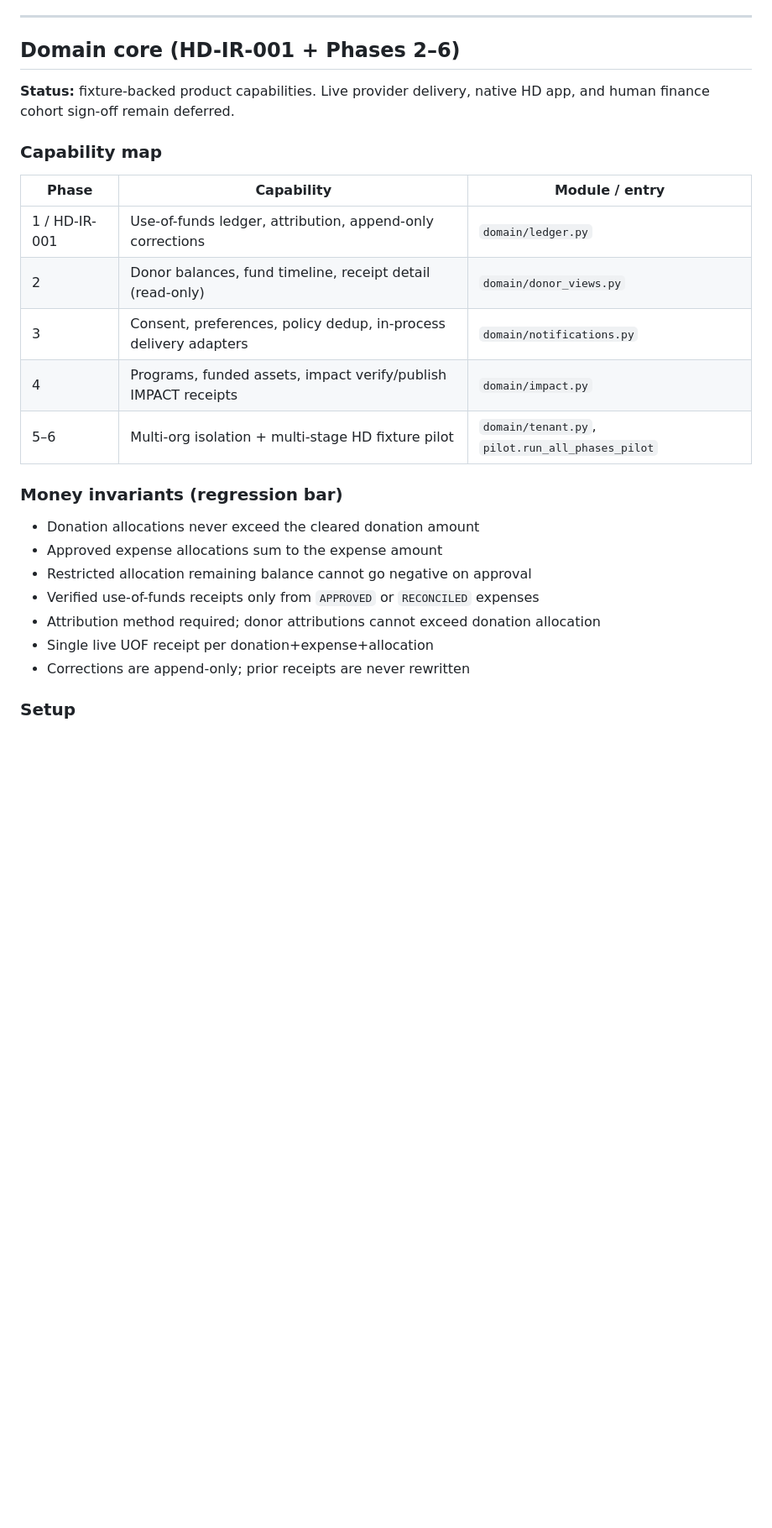
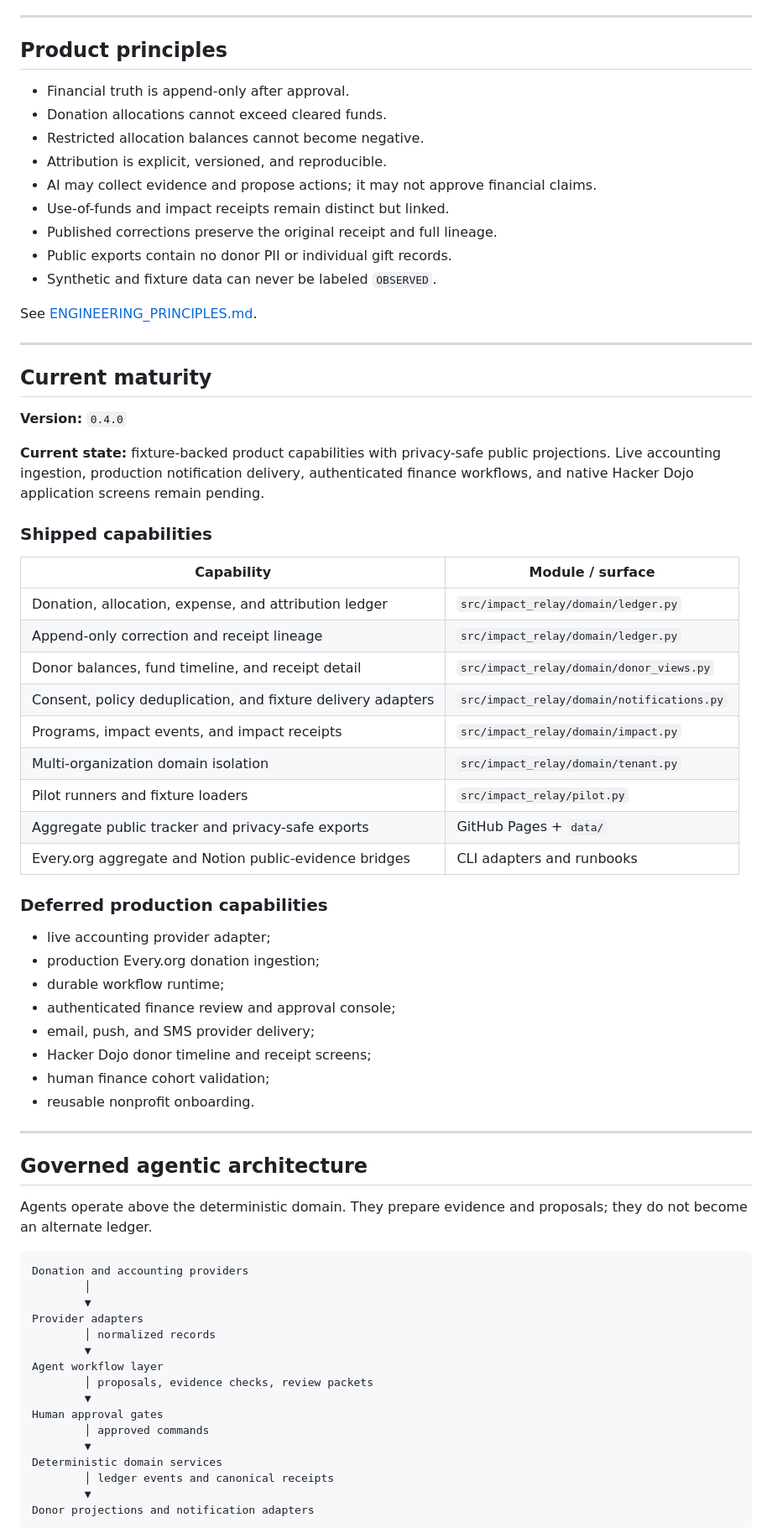
Before and after one commit to Autonomous-Giving-Incorporated/Impact-Relay, a Markdown page: README.md, the part around one of its changes. Shown at 84% size. Rendered like a GitHub page; blank space fills up the shorter version.

````diff
--- a/README.md
+++ b/README.md
@@ -81,28 +35,75 @@ npx --yes \
 
 ---
 
-## Domain core (HD-IR-001 + Phases 2–6)
+## Product principles
 
-**Status:** fixture-backed product capabilities. Live provider delivery, native HD app, and human finance cohort sign-off remain deferred.
+- Financial truth is append-only after approval.
+- Donation allocations cannot exceed cleared funds.
+- Restricted allocation balances cannot become negative.
+- Attribution is explicit, versioned, and reproducible.
+- AI may collect evidence and propose actions; it may not approve financial claims.
+- Use-of-funds and impact receipts remain distinct but linked.
+- Published corrections preserve the original receipt and full lineage.
+- Public exports contain no donor PII or individual gift records.
+- Synthetic and fixture data can never be labeled `OBSERVED`.
 
-### Capability map
+See [ENGINEERING_PRINCIPLES.md](ENGINEERING_PRINCIPLES.md).
 
-| Phase | Capability | Module / entry |
-|-------|------------|----------------|
-| 1 / HD-IR-001 | Use-of-funds ledger, attribution, append-only corrections | `domain/ledger.py` |
-| 2 | Donor balances, fund timeline, receipt detail (read-only) | `domain/donor_views.py` |
-| 3 | Consent, preferences, policy dedup, in-process delivery adapters | `domain/notifications.py` |
-| 4 | Programs, funded assets, impact verify/publish IMPACT receipts | `domain/impact.py` |
-| 5–6 | Multi-org isolation + multi-stage HD fixture pilot | `domain/tenant.py`, `pilot.run_all_phases_pilot` |
+---
 
-### Money invariants (regression bar)
+## Current maturity
 
-- Donation allocations never exceed the cleared donation amount
-- Approved expense allocations sum to the expense amount
-- Restricted allocation remaining balance cannot go negative on approval
-- Verified use-of-funds receipts only from `APPROVED` or `RECONCILED` expenses
-- Attribution method required; donor attributions cannot exceed donation allocation
-- Single live UOF receipt per donation+expense+allocation
-- Corrections are append-only; prior receipts are never rewritten
+**Version:** `0.4.0`
 
-### Setup
+**Current state:** fixture-backed product capabilities with privacy-safe public projections. Live accounting ingestion, production notification delivery, authenticated finance workflows, and native Hacker Dojo application screens remain pending.
+
+### Shipped capabilities
+
+| Capability | Module / surface |
+|---|---|
+| Donation, allocation, expense, and attribution ledger | `src/impact_relay/domain/ledger.py` |
+| Append-only correction and receipt lineage | `src/impact_relay/domain/ledger.py` |
+| Donor balances, fund timeline, and receipt detail | `src/impact_relay/domain/donor_views.py` |
+| Consent, policy deduplication, and fixture delivery adapters | `src/impact_relay/domain/notifications.py` |
+| Programs, impact events, and impact receipts | `src/impact_relay/domain/impact.py` |
+| Multi-organization domain isolation | `src/impact_relay/domain/tenant.py` |
+| Pilot runners and fixture loaders | `src/impact_relay/pilot.py` |
+| Aggregate public tracker and privacy-safe exports | GitHub Pages + `data/` |
+| Every.org aggregate and Notion public-evidence bridges | CLI adapters and runbooks |
+
+### Deferred production capabilities
+
+- live accounting provider adapter;
+- production Every.org donation ingestion;
+- durable workflow runtime;
+- authenticated finance review and approval console;
+- email, push, and SMS provider delivery;
+- Hacker Dojo donor timeline and receipt screens;
+- human finance cohort validation;
+- reusable nonprofit onboarding.
+
+---
+
+## Governed agentic architecture
+
+Agents operate above the deterministic domain. They prepare evidence and proposals; they do not become an alternate ledger.
+
+```text
+Donation and accounting providers
+        │
+        ▼
+Provider adapters
+        │ normalized records
+        ▼
+Agent workflow layer
+        │ proposals, evidence checks, review packets
+        ▼
+Human approval gates
+        │ approved commands
+        ▼
+Deterministic domain services
+        │ ledger events and canonical receipts
+        ▼
+Donor projections and notification adapters
+```
+
````
Also changed, not shown: other parts of README.md (+172 -170 lines).
